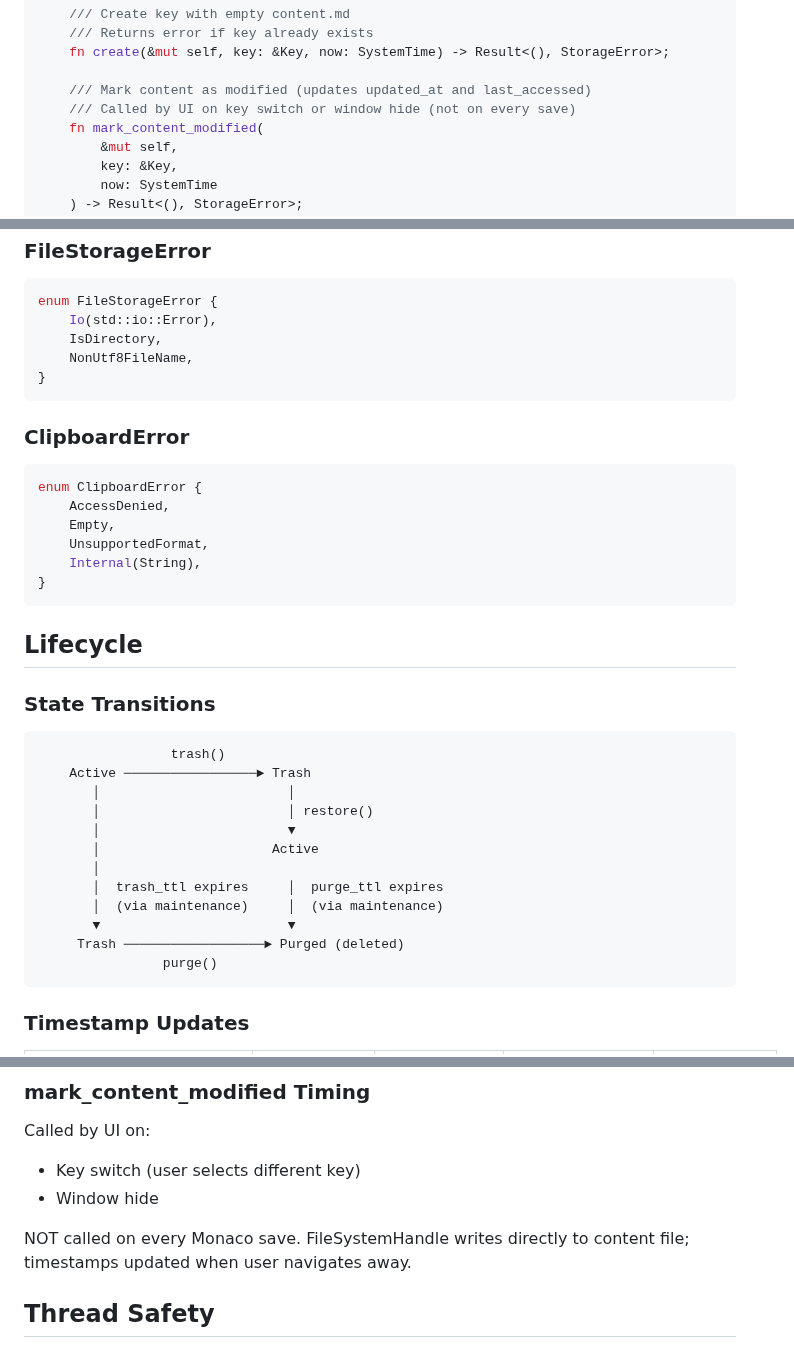
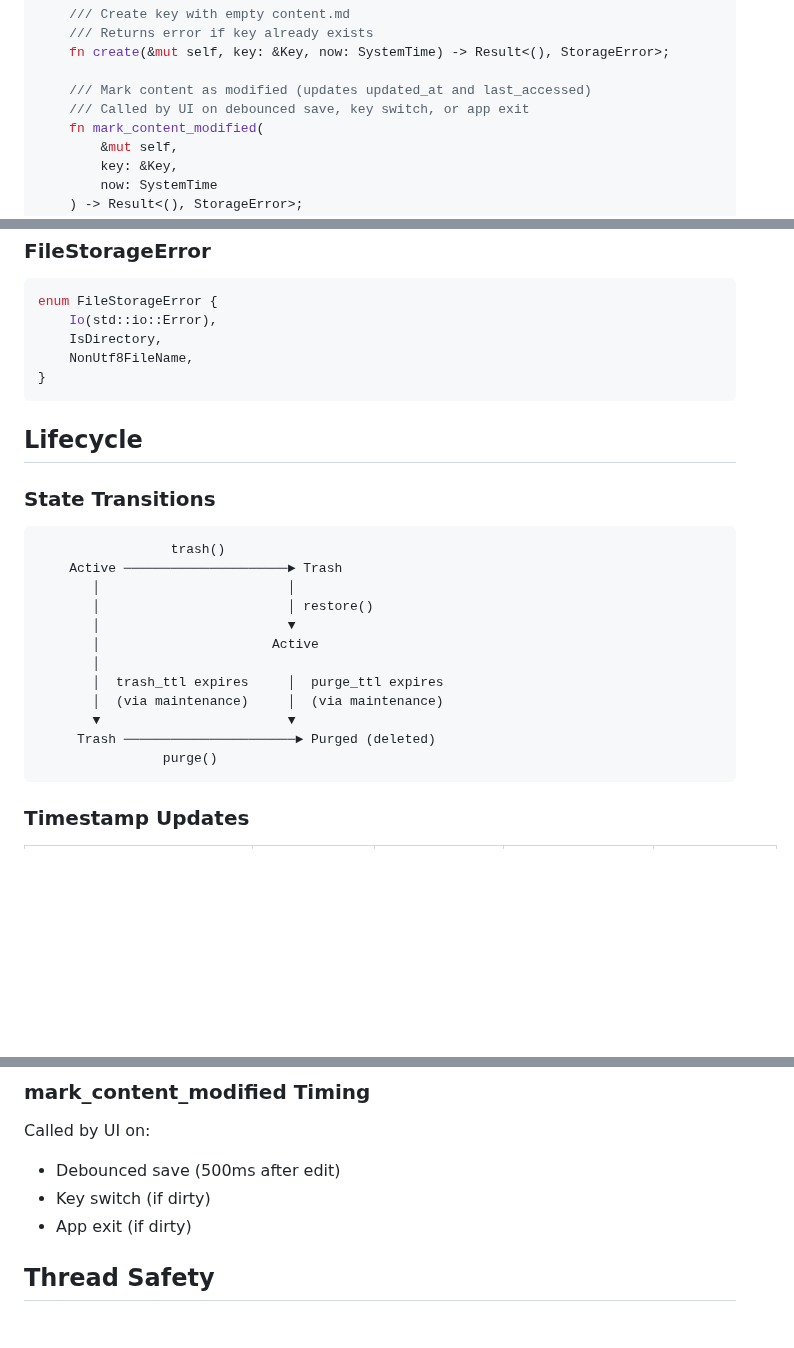
Before and after one commit to ik1ne/keva, a Markdown page: keva_core.md, 3 parts joined by grey strips. GitHub-like rendering; blank space fills up the shorter version.

````diff
--- a/keva_core.md
+++ b/keva_core.md
@@ -214,7 +214,7 @@ impl KevaCore {
     fn create(&mut self, key: &Key, now: SystemTime) -> Result<(), StorageError>;
 
     /// Mark content as modified (updates updated_at and last_accessed)
-    /// Called by UI on key switch or window hide (not on every save)
+    /// Called by UI on debounced save, key switch, or app exit
     fn mark_content_modified(
         &mut self,
         key: &Key,
@@ -416,24 +379,13 @@ enum FileStorageError {
 }
 ```
 
-### ClipboardError
-
-```rust
-enum ClipboardError {
-    AccessDenied,
-    Empty,
-    UnsupportedFormat,
-    Internal(String),
-}
-```
-
 ## Lifecycle
 
 ### State Transitions
 
 ```
                  trash()
-    Active ─────────────────► Trash
+    Active ─────────────────────► Trash
        │                        │
        │                        │ restore()
        │                        ▼
@@ -442,7 +394,7 @@ enum ClipboardError {
        │  trash_ttl expires     │  purge_ttl expires
        │  (via maintenance)     │  (via maintenance)
        ▼                        ▼
-     Trash ──────────────────► Purged (deleted)
+     Trash ──────────────────────► Purged (deleted)
                 purge()
 ```
 
@@ -471,11 +423,9 @@ enum ClipboardError {
 
 Called by UI on:
 
-- Key switch (user selects different key)
-- Window hide
-
-NOT called on every Monaco save. FileSystemHandle writes directly to content file; timestamps updated when user
-navigates away.
+- Debounced save (500ms after edit)
+- Key switch (if dirty)
+- App exit (if dirty)
 
 ## Thread Safety
 
````
Also changed, not shown: other parts of keva_core.md (+5 -42 lines).
